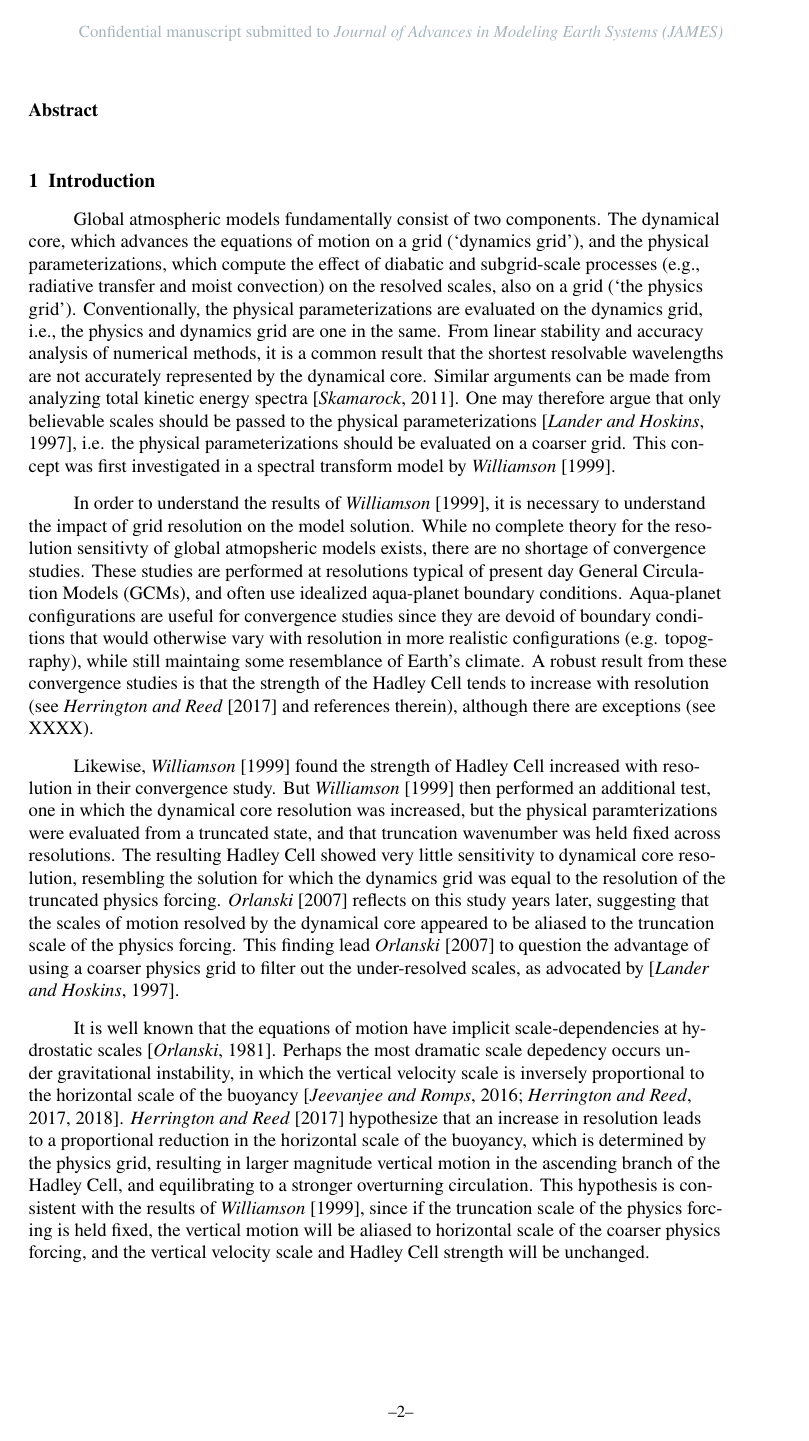
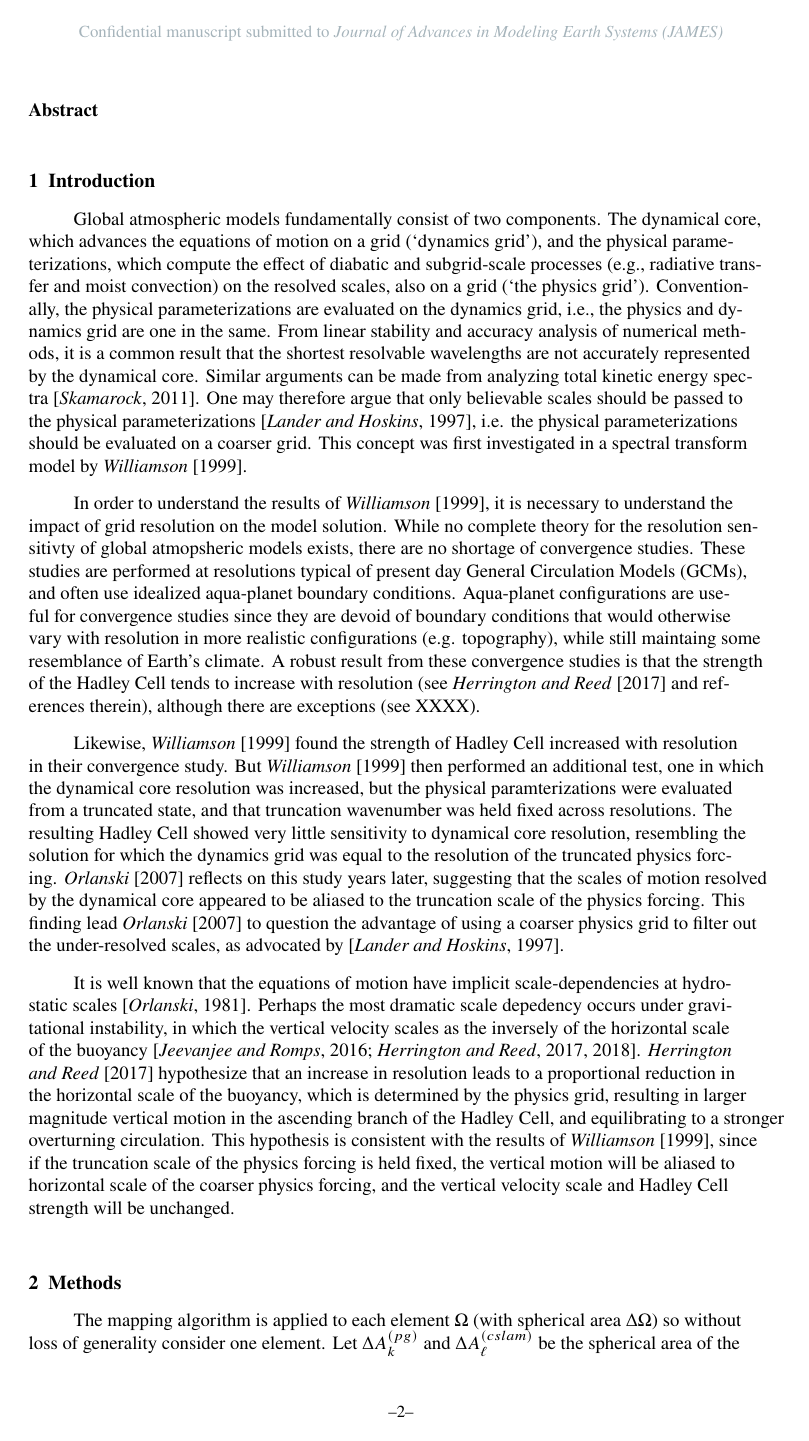
Before and after one commit to adamrher/2017-physres, a LaTeX document (physres.tex, which reads newtxtext.sty): page 2 of 4. Compiled offline with pdfLaTeX.

```diff
--- a/newtxtext.sty
+++ /dev/null
@@ -1,271 +0,0 @@
-\NeedsTeXFormat{LaTeX2e}
-
-\def\fileversion{1.531}
-\def\filedate{2018/03/27}
-\ProvidesPackage{newtxtext}[\filedate\space v\fileversion]
-
-\message{`newtxtext' v\fileversion, \filedate\space Text macros taking advantage of TeX-Gyre Termes fonts (msharpe)}
-\RequirePackage{fontaxes}% so we can have [bold] italic small caps
-
-\let\orig@footnote=\thefootnote
-\let\orig@makefnmark=\@makefnmark
-\newdimen\ntx@fs
-\RequirePackage{xkeyval,etoolbox}
-\renewcommand*{\rmdefault}{ntxtlf} % always TLF for math
-\renewcommand*{\familydefault}{\rmdefault}
-\def\useosf{\edef\ntx@figurestyle{osf}}
-\@onlypreamble\useosf
-\def\useproportional{\edef\ntx@figurealign{}}
-\@onlypreamble\useproportional
-
-\def\ntx@figurestyle{lf}% default is lining figure style
-\def\ntx@figurealign{t}% default is tabular figure alignment
-\newif\ifntx@defaultsups
-\newif\ifntx@KOMA
-\@ifundefined{KOMAClassName}{}{\ntx@KOMAtrue}
-\@ifundefined{ver@scrextend.sty}{}{\ntx@KOMAtrue}
-\newif\ifntx@adobesc
-\newif\ifntx@scosf
-\newif\ifntx@largesc
-%\newif\ifntx@babel
-%\ifdefined\bbl@version \ntx@babeltrue\fi
-\define@boolkey{ntx}{defaultsups}[true]{%
-\csname ntx@defaultsups#1\endcsname}
-
-\define@boolkey{ntx}{largesc}[true]{%
-\csname ntx@largesc#1\endcsname}
-\define@boolkey{ntx}{adobesc}[true]{%
-\csname ntx@adobesc#1\endcsname}
-\define@key{ntx}{babel}[true]{\relax}% keep, though no effect
-%\csname ntx@babel#1\endcsname}
-\newif\ifntx@thrm
-\define@key{ntx}{helvratio}[0.9]{\def\ntx@helvratio{#1}}
-\define@key{ntx}{scaled}[1.0]{\def\ntx@scaled{s*[#1]}%
-\def\ntx@scale{#1}\def\LGCscale{#1}}
-\setkeys{ntx}{helvratio} % set this first, at least to default 0.9
-\setkeys{ntx}{scaled} % get at least default
-
-\def\ntx@spc{.25em}
-\def\ntx@stretch{.2em}
-\def\ntx@shrink{.1em}
-\define@key{ntx}{spacing}[.25em]{\gdef\ntx@spc{#1}}
-\define@key{ntx}{stretch}[.2em]{\gdef\ntx@stretch{#1}}
-\define@key{ntx}{shrink}[.1em]{\gdef\ntx@shrink{#1}}
-
-
-\DeclareOption{lining}{\edef\ntx@figurestyle{lf}}
-\DeclareOption{lf}{\edef\ntx@figurestyle{lf}}
-\DeclareOption{theoremfont}{\ntx@thrmtrue}
-\DeclareOption{oldstyle}{\useosf}
-\DeclareOption{osf}{\useosf}
-\DeclareOption{tabular}{\edef\ntx@figurealign{t}}
-\DeclareOption{p}{\useproportional}
-\DeclareOption{proportional}{\useproportional}
-%\DeclareOption{sups}{\ntx@defaultsupsfalse}
-\DeclareOption{scosf}{\ntx@scosftrue}
-\DeclareOption{tighter}{%
-\gdef\ntx@spc{.25em}\gdef\ntx@stretch{.15em}\gdef\ntx@shrink{.06em}}
-\DeclareOption{looser}{%
-\gdef\ntx@spc{.3em}\gdef\ntx@stretch{.2em}\gdef\ntx@shrink{.15em}
-}
-\ExecuteOptions{lining,tabular}
-
-\DeclareOption*{%
-  \begingroup
-  \edef\x{\endgroup
-    \noexpand\setkeys{ntx}{\CurrentOption}}%
-  \x}
-
-\ProcessOptions*
-\def\ntx@spacing{%
-	\fontdimen2\font=\ntx@spc
-	\fontdimen3\font=\ntx@stretch
-	\fontdimen4\font=\ntx@shrink
-}
-
-\@tempdima=\ntx@scale\p@\@tempdima=\ntx@helvratio\@tempdima%
-\edef\qhv@scale{\strip@pt\@tempdima}
-
-\RequirePackage[T1]{fontenc}
-\RequirePackage[full]{textcomp}
-\DeclareRobustCommand{\sustyle}{%
-  \not@math@alphabet\sustyle\relax
-  \fontfamily{ntxsups}\selectfont}
-
-\ifntx@scosf %
-\DeclareRobustCommand{\textsc}[1]{%
-{\fontfamily{ntx\ntx@figurealign osf}\scshape\selectfont #1}%
-}\fi% use OsF in small caps
-
-\DeclareRobustCommand{\lfstyle}{%
-  \not@math@alphabet\lfstyle\relax
-  \fontfamily{ntxlf}\selectfont %
-}% to get lf
-\DeclareRobustCommand{\tlfstyle}{%
-  \not@math@alphabet\tlfstyle\relax
-  \fontfamily{ntxtlf}\selectfont %
-}% to get tlf
-\DeclareRobustCommand{\osfstyle}{%
-  \not@math@alphabet\osfstyle\relax
-  \fontfamily{ntxosf}\selectfont %
-}% to get osf
-\DeclareRobustCommand{\tosfstyle}{%
-  \not@math@alphabet\tosfstyle\relax
-  \fontfamily{ntxtosf}\selectfont %
-}% to get tosf
-\DeclareRobustCommand{\textlf}[1]{%
-  {\lfstyle #1}%
-}% to get lf
-\DeclareRobustCommand{\texttlf}[1]{%
-  {\tlfstyle #1}%
-}% to get tlf
-\DeclareRobustCommand{\textosf}[1]{%
-  {\osfstyle #1}%
-}% to get osf
-\DeclareRobustCommand{\texttosf}[1]{%
-  {\tosfstyle #1}%
-}% to get tosf
-\DeclareRobustCommand{\textsu}[1]{%
-  {\sustyle #1}%
-}% to get sup style
-
-\ifntx@thrm
-	%\RequirePackage{amsmath,amsthm} % in case of theoremfont
-	\ifdefined\newtheoremstyle %amsthm and ntheorem, not theorem.sty
-		\@ifpackageloaded{ntheorem}\relax{%
-		\newtheoremstyle{plain}
-		{\medskipamount}   % ABOVESPACE, was \topsep
-    	{\medskipamount}   % BELOWSPACE, was \topsep
-    	{\slshape}  % BODYFONT--\slshape is defined to be \itshape with upright figures and punctuation
-    	{}       % INDENT (empty value is the same as 0pt)
-    	{\bfseries} % HEADFONT--you may want to add \tlfstyle so the number is tab lining, regardless of text figure selection
-    	{.}         % HEADPUNCT
-    	{5pt plus 1pt minus 1pt} % HEADSPACE
-    	{}          % CUSTOM-HEAD-SPEC\newtheorem{thm}{Theorem}[section]
-    	} % end @ifpackageloaded
-    \fi%
-\fi
-%\DeclareTextFontCommand{\textsu}{\sustyle}
-%\def\@makefnmark{\ifx \thefootnote\orig@footnote \hbox{\sustyle\hspace*{.04em}\@thefnmark}\else\orig@makefnmark\fi}
-
-\ifntx@defaultsups %
-\else
-  \ifntx@KOMA %
-  	%\let\textsuperscript\textsu
-%    \AtEndPreamble{%
-%    	\global\let\@textsuperscript\textsu
-%		\@ifpackageloaded{authblk}{%
-%        	\renewcommand{\AB@authnote}[1]{\textsu{#1}}
-%        	\renewcommand{\AB@affilnote}[1]{\textsu{#1}}
-%    }{}%
-%  }%
-  \else % not KOMA
-    \def\f@@tn@te{footnote}
-    \def\@makefnmark{%
-      \ifx\@mpfn\f@@tn@te% footnote not in a minipage
-        \ifx\thefootnote\orig@footnote%
-          \hbox{\sustyle\hspace*{.04em}\@thefnmark\hspace*{.03em}}%
-        \else%
-          \orig@makefnmark%
-        \fi
-      \else% footnote in a minipage
-%      \ntx@fs=\f@size\p@
-%      \ntx@fs=1.05\ntx@fs
-%\hbox{{\itshape\sustyle\fontsize{\strip@pt\ntx@fs}{12}\selectfont \@thefnmark\hspace*{.1em}}}%
-        \orig@makefnmark%
-      \fi}%
-   \fi
-\fi
-
-%%%%%%%%%%%%%%%%%%%%%%
-% Text Serif (Times) %
-%%%%%%%%%%%%%%%%%%%%%%
-
-%\renewcommand*{\rmdefault}{ntxr\ntx@style}
-
-%\DeclareSymbolFont{operators}{OT1}{txr}{m}{n}
-%\SetSymbolFont{operators}{bold}{OT1}{txr}{bx}{n}
-%\def\operator@font{\mathgroup\symoperators}
-%
-%\DeclareSymbolFont{italic}{OT1}{txr}{m}{it}
-%\SetSymbolFont{italic}{bold}{OT1}{txr}{bx}{it}
-%
-%\DeclareSymbolFontAlphabet{\mathrm}{operators}
-%\DeclareMathAlphabet{\mathbf}{OT1}{txr}{bx}{n}
-%\DeclareMathAlphabet{\mathit}{OT1}{txr}{m}{it}
-%\SetMathAlphabet{\mathit}{bold}{OT1}{txr}{bx}{it}
-
-
-%%%%%%%%%%%%%%%%%%%%%%%%%%%%%%%
-% Text Sans Serif (based on Helvetica) %
-%%%%%%%%%%%%%%%%%%%%%%%%%%%%%%%
-
-
-\renewcommand*{\sfdefault}{qhv}
-
-%\DeclareMathAlphabet{\mathsf}{OT1}{txss}{m}{n}
-%\SetMathAlphabet{\mathsf}{bold}{OT1}{txss}{b}{n}
-
-
-%%%%%%%%%%%%%%%%%%%%%%%%%%%%%%%%
-% Text (Monospaced) Typewriter %
-%%%%%%%%%%%%%%%%%%%%%%%%%%%%%%%%
-
-\renewcommand{\ttdefault}{ntxtt}
-
-%\DeclareMathAlphabet{\mathtt}{OT1}{txtt}{m}{n}
-%\SetMathAlphabet{\mathtt}{bold}{OT1}{txtt}{b}{n}
-
-
-
-\def\re@DeclareTextSymbol#1#2#3{%
-   \let#1=\undefined
-   \DeclareTextSymbol{#1}{#2}{#3}}
-
-\def\re@DeclareMathSymbol#1#2#3#4{%
-    \let#1=\undefined
-    \DeclareMathSymbol{#1}{#2}{#3}{#4}}
-
-\re@DeclareTextSymbol{\L}{OT1}{138}
-\re@DeclareTextSymbol{\l}{OT1}{170}
-\re@DeclareTextSymbol{\textdollar}{OT1}{36}
-\re@DeclareTextSymbol{\textsterling}{OT1}{163}
-\re@DeclareMathSymbol{\mathsterling}{\mathord}{operators}{163}
-
-\DeclareTextComposite{\r}{OT1}{A}{197}
-\DeclareTextComposite{\r}{OT1}{a}{229}
-
-\re@DeclareTextSymbol{\textcent}{OT1}{162}
-\re@DeclareMathSymbol{\mathcent}{\mathord}{operators}{162}
-
-%%% Modification of T1 and LY1 encoding related stuff
-%%%
-
-\def\T@n@@nc@d@ng{T1}
-\def\T@n@@nc@d@ngM@cr@M@d{%
-\DeclareTextCommand{\k}{T1}[1]{{\ooalign{\hidewidth\char12\crcr##1}}}%
-}
-
-\def\LY@n@@nc@d@ng{LY1}
-\def\LY@n@@nc@d@ngM@cr@M@d{%
-\DeclareTextCommand{\k}{LY1}[1]{{\ooalign{\hidewidth\char7\crcr##1}}}%
-}
-
-\AtBeginDocument{%
-\ifx\encodingdefault\T@n@@nc@d@ng\T@n@@nc@d@ngM@cr@M@d\fi%
-\ifx\encodingdefault\LY@n@@nc@d@ng\LY@n@@nc@d@ngM@cr@M@d\fi%
-}
-
-%\ifntx@babel
-%    \renewcommand*{\rmdefault}{ntx\ntx@figurealign%
-%	\ntx@figurestyle}
-%	\normalfont
-%\else
-    \AtEndPreamble{%
-\renewcommand*{\rmdefault}{ntx\ntx@figurealign%
-\ntx@figurestyle}
-\normalfont}
-%\fi
-
-
-\endinput
--- a/physres.tex
+++ b/physres.tex
@@ -205,7 +205,7 @@
 
 Likewise, \cite{W1999T} found the strength of Hadley Cell increased with resolution in their convergence study. But \cite{W1999T} then performed an additional test, one in which the dynamical core resolution was increased, but the physical paramterizations were evaluated from a truncated state, and that truncation wavenumber was held fixed across resolutions. The resulting Hadley Cell showed very little sensitivity to dynamical core resolution, resembling the solution for which the dynamics grid was equal to the resolution of the truncated physics forcing. \cite{W2007JMSJ} reflects on this study years later, suggesting that the scales of motion resolved by the dynamical core appeared to be aliased to the truncation scale of the physics forcing. This finding lead \cite{W2007JMSJ} to question the advantage of using a coarser physics grid to filter out the under-resolved scales, as advocated by \citep{LH1997MWR}.
 
-It is well known that the equations of motion have implicit scale-dependencies at hydrostatic scales \citep{O1981JAS}. Perhaps the most dramatic scale depedency occurs under gravitational instability, in which the vertical velocity scale is inversely proportional to the horizontal scale of the buoyancy \citep{JR2016QJRMS,HR2017JCLIM,HR2018JAMES}. \cite{HR2017JCLIM} hypothesize that an increase in resolution leads to a proportional reduction in the horizontal scale of the buoyancy, which is determined by the physics grid, resulting in larger magnitude vertical motion in the ascending branch of the Hadley Cell, and equilibrating to a stronger overturning circulation. This hypothesis is consistent with the results of \cite{W1999T}, since if the truncation scale of the physics forcing is held fixed, the vertical motion will be aliased to horizontal scale of the coarser physics forcing, and the vertical velocity scale and Hadley Cell strength will be unchanged.
+It is well known that the equations of motion have implicit scale-dependencies at hydrostatic scales \citep{O1981JAS}. Perhaps the most dramatic scale depedency occurs under gravitational instability, in which the vertical velocity scales as the inversely of the horizontal scale of the buoyancy \citep{JR2016QJRMS,HR2017JCLIM,HR2018JAMES}. \cite{HR2017JCLIM} hypothesize that an increase in resolution leads to a proportional reduction in the horizontal scale of the buoyancy, which is determined by the physics grid, resulting in larger magnitude vertical motion in the ascending branch of the Hadley Cell, and equilibrating to a stronger overturning circulation. This hypothesis is consistent with the results of \cite{W1999T}, since if the truncation scale of the physics forcing is held fixed, the vertical motion will be aliased to horizontal scale of the coarser physics forcing, and the vertical velocity scale and Hadley Cell strength will be unchanged.
 
 
 \section{Methods}
```
